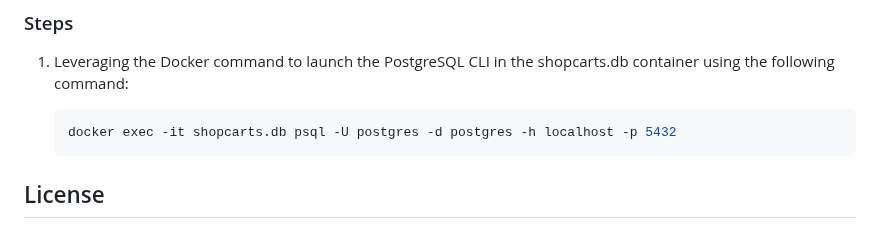
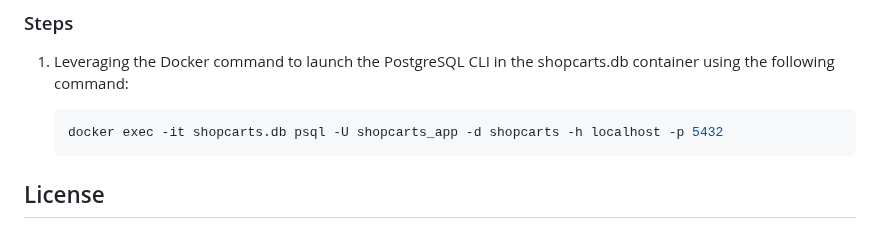
Before and after one commit to CSCI-GA-2820-SU23-001/shopcarts, a Markdown page: README.md, the part around the change. GitHub-like rendering.

Commit message:
:memo: update custom user and database to README

````diff
--- a/README.md
+++ b/README.md
@@ -62,7 +62,7 @@ tests/              - test cases package
 1. Leveraging the Docker command to launch the PostgreSQL CLI in the shopcarts.db container using the following command:
 
     ```bash
-    docker exec -it shopcarts.db psql -U postgres -d postgres -h localhost -p 5432
+    docker exec -it shopcarts.db psql -U shopcarts_app -d shopcarts -h localhost -p 5432
     ```
 
 ## License
````
